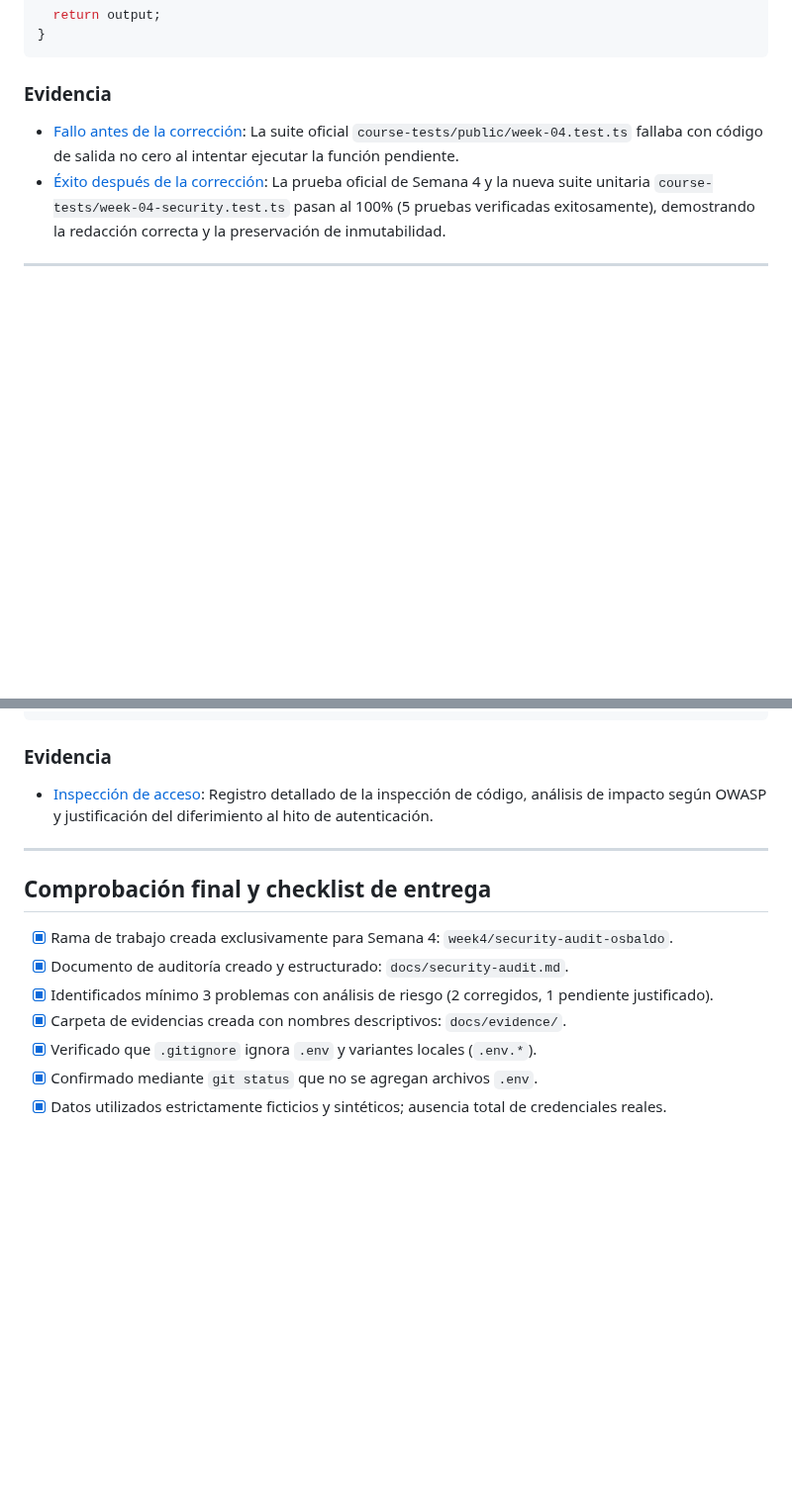
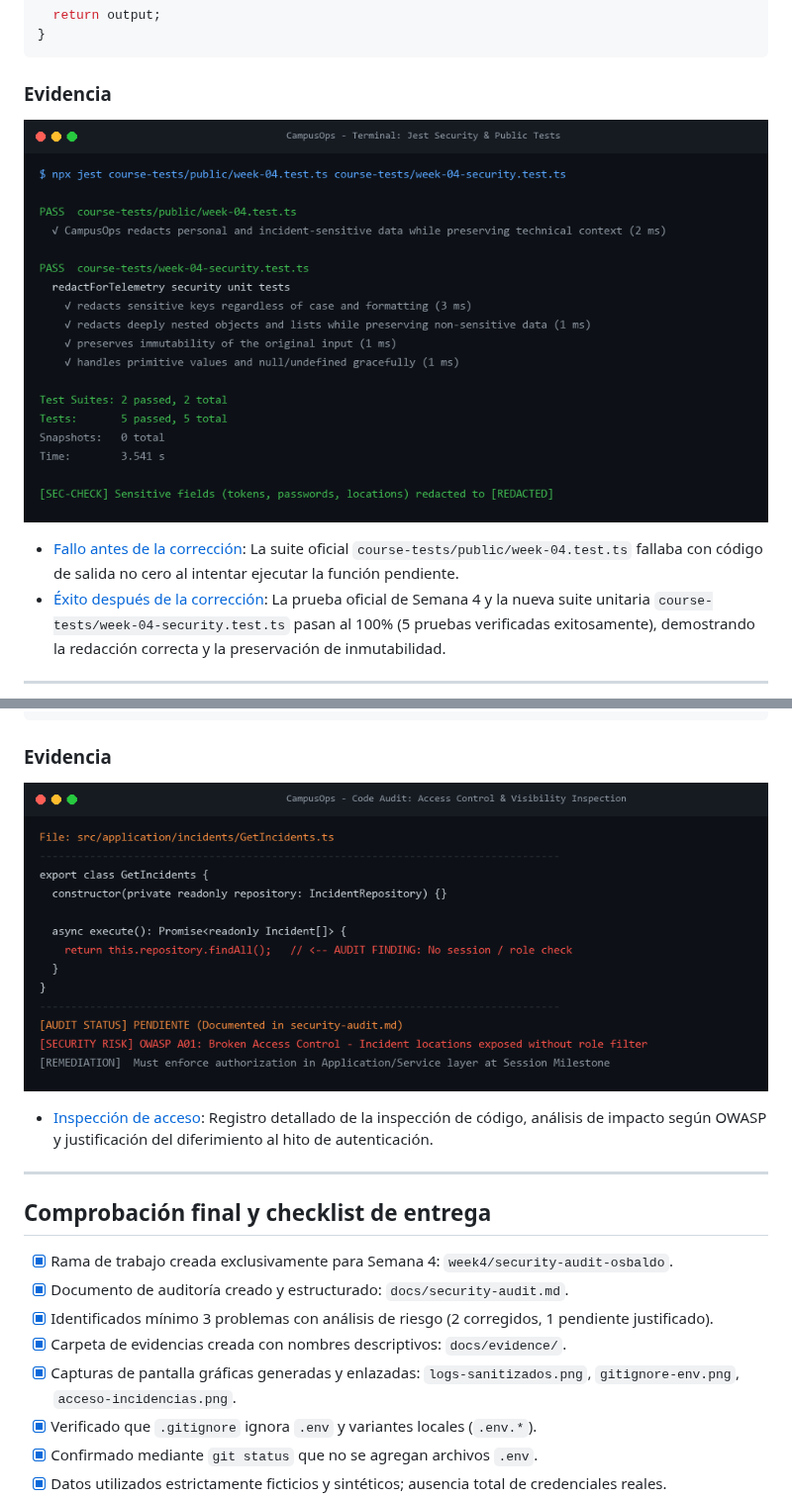
Before and after one commit to Draggodeidad/campusops-dmi-team, a Markdown page: docs/security-audit.md, 2 parts joined by grey strips. Shown at 99% size. Drawn GitHub-style; pictures changed too: docs/evidence/acceso-incidencias.png (added), docs/evidence/logs-sanitizados.png (added); blank space fills up the shorter version.

Commit message:
docs(evidence): agregar capturas graficas de auditoria a docs/evidence

```diff
--- a/docs/security-audit.md
+++ b/docs/security-audit.md
@@ -72,6 +72,8 @@ export function redactForTelemetry(input: unknown): unknown {
 
 ### Evidencia
 
+![Captura 1 — Pruebas de telemetría sanitizada](evidence/logs-sanitizados.png)
+
 - [Fallo antes de la corrección](evidence/redaccion-antes.txt): La suite oficial `course-tests/public/week-04.test.ts` fallaba con código de salida no cero al intentar ejecutar la función pendiente.
 - [Éxito después de la corrección](evidence/redaccion-despues.txt): La prueba oficial de Semana 4 y la nueva suite unitaria `course-tests/week-04-security.test.ts` pasan al 100% (5 pruebas verificadas exitosamente), demostrando la redacción correcta y la preservación de inmutabilidad.
 
@@ -151,6 +155,8 @@ export class GetIncidents {
 
 ### Evidencia
 
+![Captura 3 — Inspección de control de acceso](evidence/acceso-incidencias.png)
+
 - [Inspección de acceso](evidence/acceso-incidencias-pendiente.txt): Registro detallado de la inspección de código, análisis de impacto según OWASP y justificación del diferimiento al hito de autenticación.
 
 ---
@@ -161,6 +167,7 @@ export class GetIncidents {
 - [x] Documento de auditoría creado y estructurado: `docs/security-audit.md`.
 - [x] Identificados mínimo 3 problemas con análisis de riesgo (2 corregidos, 1 pendiente justificado).
 - [x] Carpeta de evidencias creada con nombres descriptivos: `docs/evidence/`.
+- [x] Capturas de pantalla gráficas generadas y enlazadas: `logs-sanitizados.png`, `gitignore-env.png`, `acceso-incidencias.png`.
 - [x] Verificado que `.gitignore` ignora `.env` y variantes locales (`.env.*`).
 - [x] Confirmado mediante `git status` que no se agregan archivos `.env`.
 - [x] Datos utilizados estrictamente ficticios y sintéticos; ausencia total de credenciales reales.
```
Also changed, not shown: other parts of docs/security-audit.md (+5 -3 lines), docs/evidence/gitignore-env.png (added).
